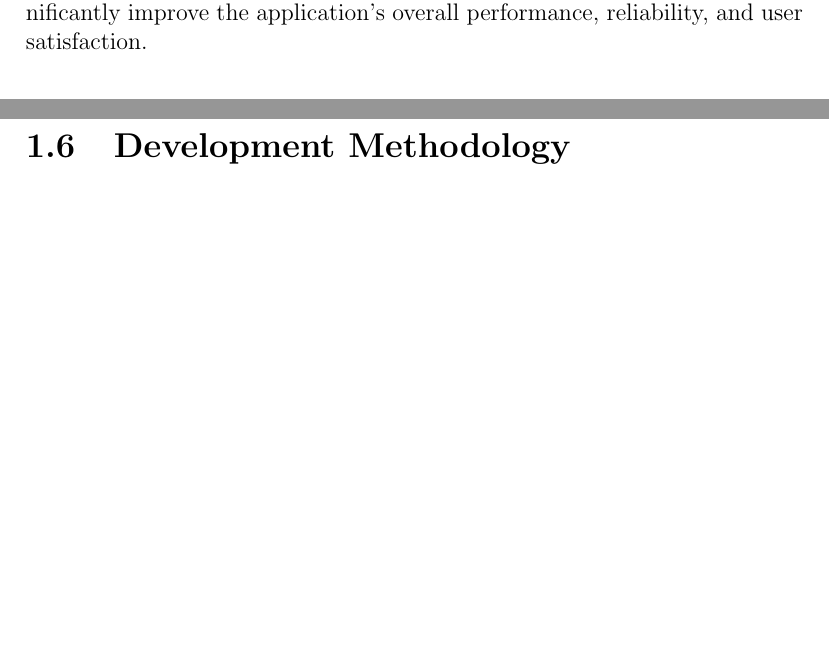
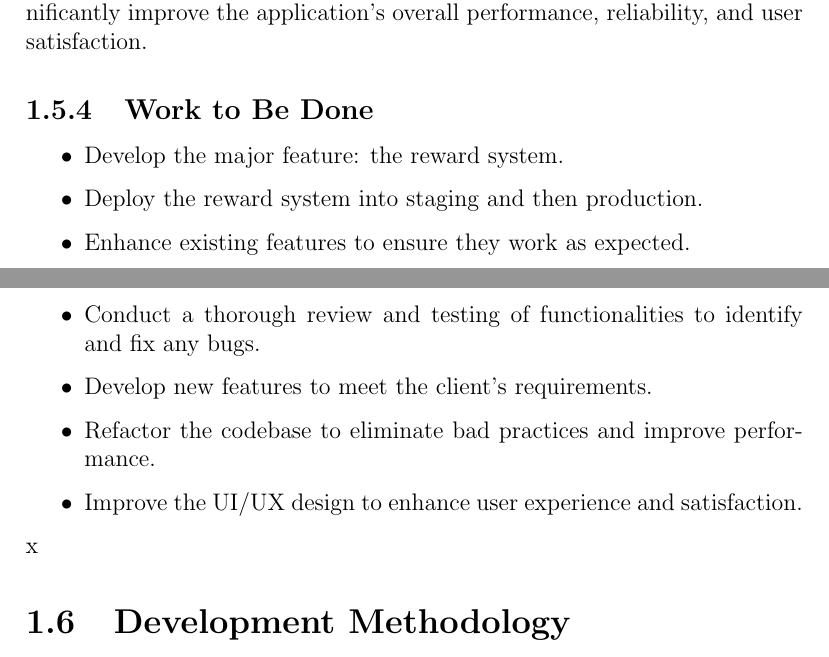
Before and after one commit to doniaskima/isimm-end-of-studies-project, a LaTeX thesis (main.tex, which reads src/chapters/chapter1.tex): two parts of pages 25 and 26 of 50 before the commit and two parts of pages 25 and 26 of 51 after it, joined at a grey line, cut so that both start at the same text, the shorter picture padded with empty space. Compiled offline with pdfLaTeX.

Commit message:
work to be done

```diff
--- a/src/chapters/chapter1.tex
+++ b/src/chapters/chapter1.tex
@@ -197,8 +197,18 @@ After studying the existing, we can determine its limitations:
 
 \subsection{Proposed solution}
 To address the identified issues, we propose the following solutions. First, we will focus on enhancing existing features to ensure they work as expected. This includes a thorough review and testing of the functionalities to identify and fix any bugs. Additionally, we will prioritize the development of new features to meet the client's requirements. Comprehensive refactoring of the codebase will be undertaken to eliminate bad practices and improve performance. We also suggest improving the UI/UX design to enhance user experience and satisfaction. By implementing these solutions, we aim to significantly improve the application's overall performance, reliability, and user satisfaction.
-\newpage
 
+\subsection{Work to Be Done}
+\begin{itemize}
+    \item Develop the major feature: the reward system.
+    \item  Deploy the reward system into staging and then production.
+    \item Enhance existing features to ensure they work as expected.
+    \item Conduct a thorough review and testing of functionalities to identify and fix any bugs.
+    \item Develop new features to meet the client's requirements.
+    \item Refactor the codebase to eliminate bad practices and improve performance.
+    \item Improve the UI/UX design to enhance user experience and satisfaction.
+\end{itemize}
+x
 % ----------------------- Development Methodology ----------------------- %
 \section{Development Methodology}
 \subsection{Agile methodology}
```
